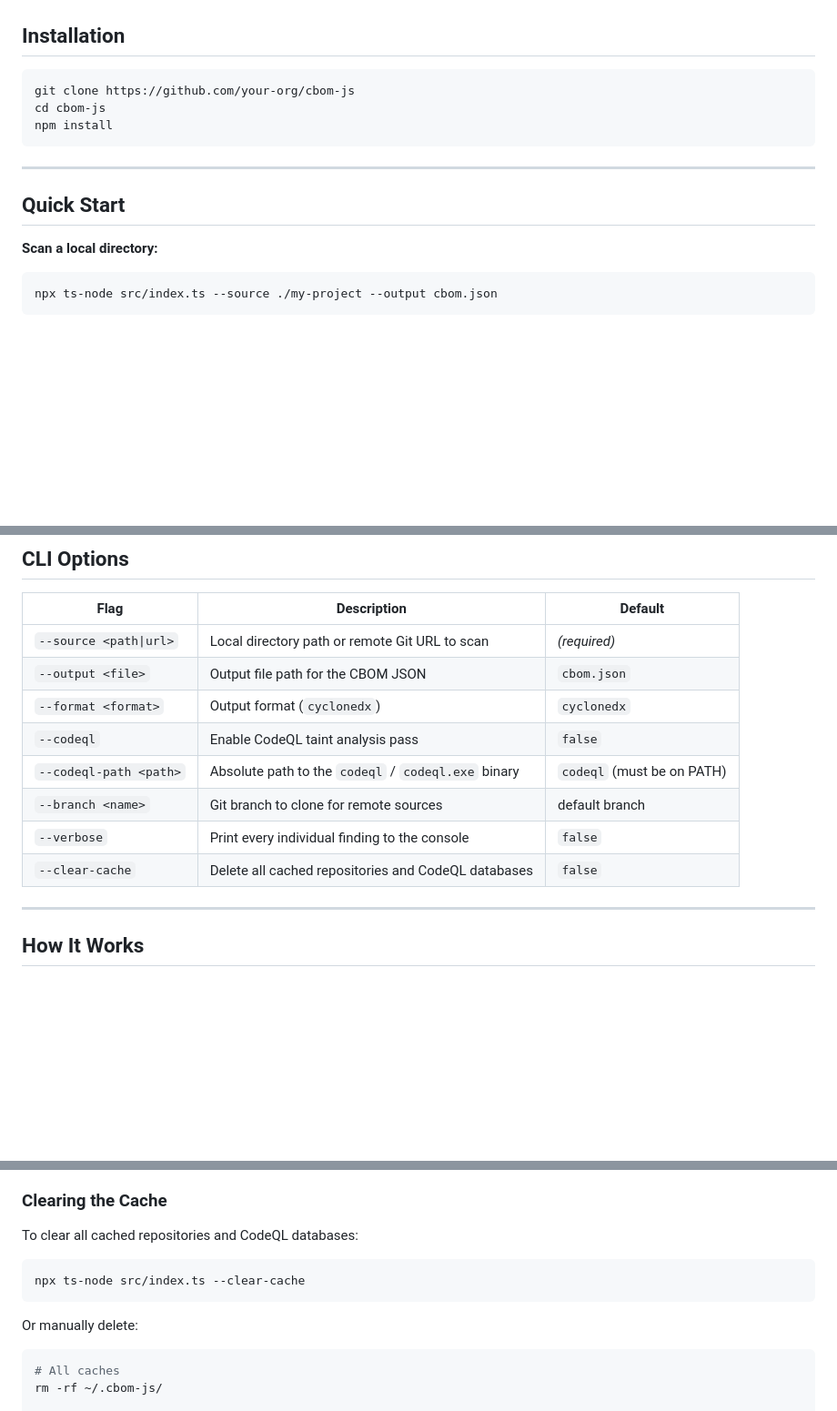
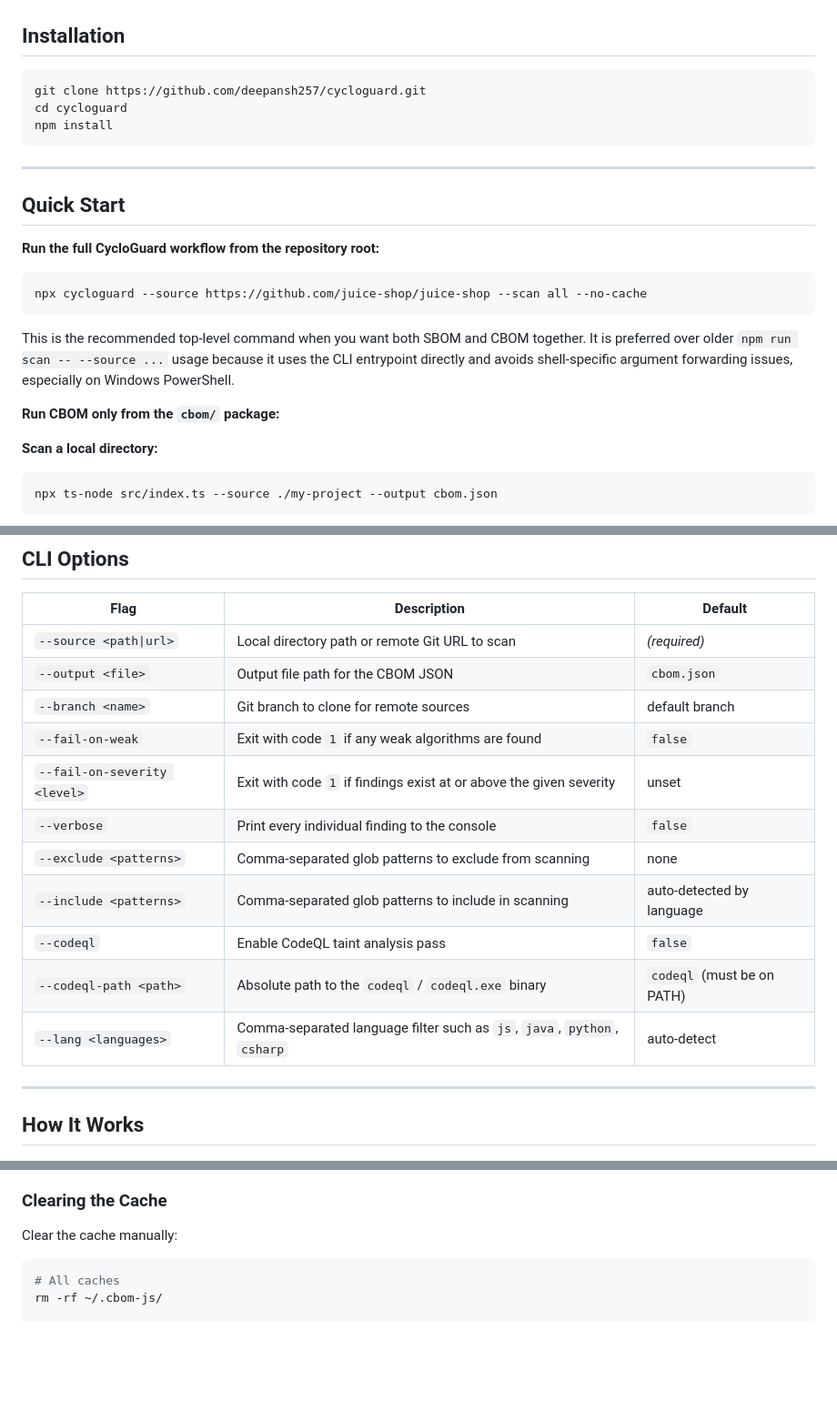
Before and after one commit to deepansh257/cycloguard, a Markdown page: cbom/README.md, 3 parts joined by grey strips. Shown at 91% size. Rendered like a GitHub page; blank space fills up the shorter version.

````diff
--- a/cbom/README.md
+++ b/cbom/README.md
@@ -50,14 +50,23 @@ It combines two scanning engines:
 ## Installation
 
 ```bash
-git clone https://github.com/your-org/cbom-js
-cd cbom-js
+git clone https://github.com/deepansh257/cycloguard.git
+cd cycloguard
 npm install
 ```
 
 ---
 
 ## Quick Start
+
+**Run the full CycloGuard workflow from the repository root:**
+```bash
+npx cycloguard --source https://github.com/juice-shop/juice-shop --scan all --no-cache
+```
+
+This is the recommended top-level command when you want both SBOM and CBOM together. It is preferred over older `npm run scan -- --source ...` usage because it uses the CLI entrypoint directly and avoids shell-specific argument forwarding issues, especially on Windows PowerShell.
+
+**Run CBOM only from the `cbom/` package:**
 
 **Scan a local directory:**
 ```bash
@@ -86,12 +95,15 @@ npx ts-node src/index.ts \
 |------|-------------|---------|
 | `--source <path\|url>` | Local directory path or remote Git URL to scan | *(required)* |
 | `--output <file>` | Output file path for the CBOM JSON | `cbom.json` |
-| `--format <format>` | Output format (`cyclonedx`) | `cyclonedx` |
+| `--branch <name>` | Git branch to clone for remote sources | default branch |
+| `--fail-on-weak` | Exit with code `1` if any weak algorithms are found | `false` |
+| `--fail-on-severity <level>` | Exit with code `1` if findings exist at or above the given severity | unset |
+| `--verbose` | Print every individual finding to the console | `false` |
+| `--exclude <patterns>` | Comma-separated glob patterns to exclude from scanning | none |
+| `--include <patterns>` | Comma-separated glob patterns to include in scanning | auto-detected by language |
 | `--codeql` | Enable CodeQL taint analysis pass | `false` |
 | `--codeql-path <path>` | Absolute path to the `codeql` / `codeql.exe` binary | `codeql` (must be on PATH) |
-| `--branch <name>` | Git branch to clone for remote sources | default branch |
-| `--verbose` | Print every individual finding to the console | `false` |
-| `--clear-cache` | Delete all cached repositories and CodeQL databases | `false` |
+| `--lang <languages>` | Comma-separated language filter such as `js`, `java`, `python`, `csharp` | auto-detect |
 
 ---
 
@@ -235,13 +247,7 @@ The fingerprint is derived from the **git commit SHA** of the source (for git re
 
 ### Clearing the Cache
 
-To clear all cached repositories and CodeQL databases:
-
-```bash
-npx ts-node src/index.ts --clear-cache
-```
-
-Or manually delete:
+Clear the cache manually:
 ```bash
 # All caches
 rm -rf ~/.cbom-js/
````
Also changed, not shown: README.md (+29 -0 lines), sbom/README.md (+11 -1 lines).
